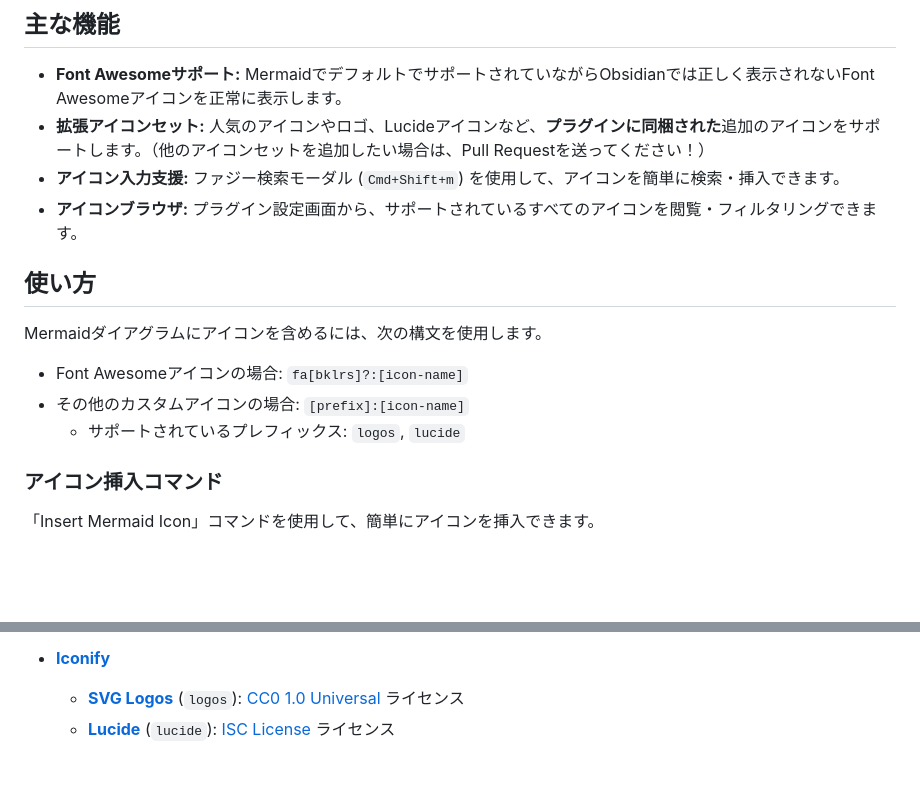
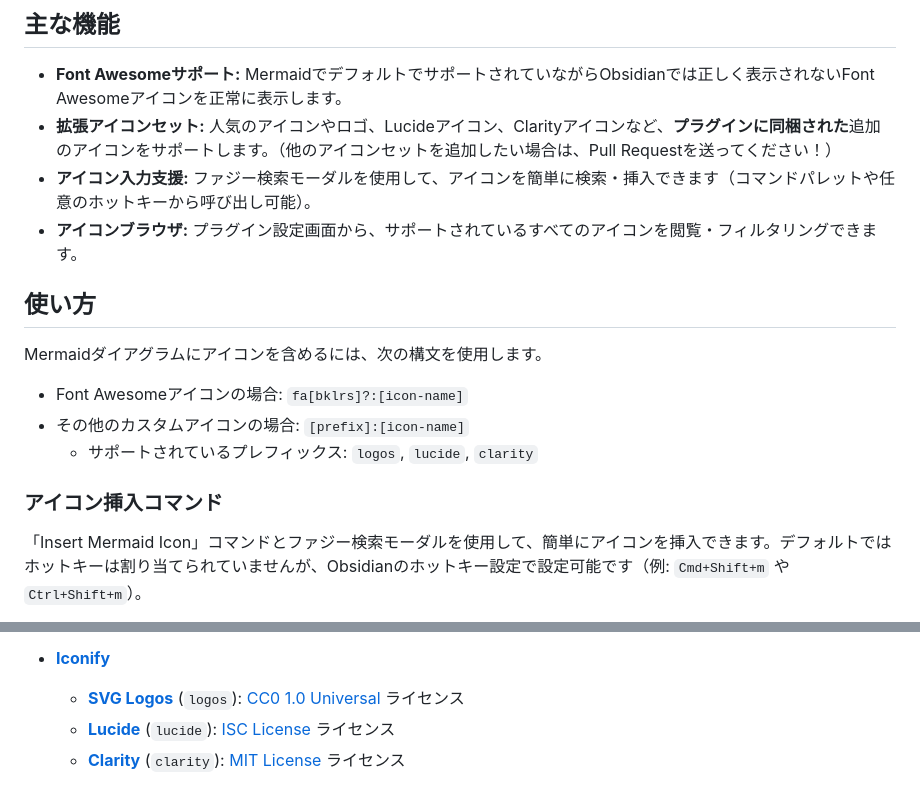
Before and after one commit to toshs/obsidian-mermaid-icons, a Markdown page: README_ja.md, 2 parts joined by grey strips. GitHub-like rendering; blank space fills up the shorter version.

```diff
--- a/README_ja.md
+++ b/README_ja.md
@@ -9,8 +9,8 @@
 ## 主な機能
 
 -   **Font Awesomeサポート:** MermaidでデフォルトでサポートされていながらObsidianでは正しく表示されないFont Awesomeアイコンを正常に表示します。
--   **拡張アイコンセット:** 人気のアイコンやロゴ、Lucideアイコンなど、**プラグインに同梱された**追加のアイコンをサポートします。（他のアイコンセットを追加したい場合は、Pull Requestを送ってください！）
--   **アイコン入力支援:** ファジー検索モーダル (`Cmd+Shift+m`) を使用して、アイコンを簡単に検索・挿入できます。
+-   **拡張アイコンセット:** 人気のアイコンやロゴ、Lucideアイコン、Clarityアイコンなど、**プラグインに同梱された**追加のアイコンをサポートします。（他のアイコンセットを追加したい場合は、Pull Requestを送ってください！）
+-   **アイコン入力支援:** ファジー検索モーダルを使用して、アイコンを簡単に検索・挿入できます（コマンドパレットや任意のホットキーから呼び出し可能）。
 -   **アイコンブラウザ:** プラグイン設定画面から、サポートされているすべてのアイコンを閲覧・フィルタリングできます。
 
 ## 使い方
@@ -19,9 +19,9 @@ Mermaidダイアグラムにアイコンを含めるには、次の構文を使
 
 -   Font Awesomeアイコンの場合: `fa[bklrs]?:[icon-name]`
 -   その他のカスタムアイコンの場合: `[prefix]:[icon-name]`
-    -   サポートされているプレフィックス: `logos`, `lucide`
+    -   サポートされているプレフィックス: `logos`, `lucide`, `clarity`
 
 ### アイコン挿入コマンド
 
-「Insert Mermaid Icon」コマンドを使用して、簡単にアイコンを挿入できます。
+「Insert Mermaid Icon」コマンドとファジー検索モーダルを使用して、簡単にアイコンを挿入できます。デフォルトではホットキーは割り当てられていませんが、Obsidianのホットキー設定で設定可能です（例: `Cmd+Shift+m` や `Ctrl+Shift+m`）。
 
@@ -118,3 +125,4 @@ architecture-beta
 -   **[Iconify](https://iconify.design/)**
     -   **[SVG Logos](https://github.com/gilbarbara/logos)** (`logos`): [CC0 1.0 Universal](https://creativecommons.org/publicdomain/zero/1.0/) ライセンス
     -   **[Lucide](https://lucide.dev/)** (`lucide`): [ISC License](https://opensource.org/licenses/ISC) ライセンス
+    -   **[Clarity](https://clarity.design)** (`clarity`): [MIT License](https://opensource.org/licenses/MIT) ライセンス
```
Also changed, not shown: other parts of README_ja.md (+11 -4 lines), README.md (+16 -8 lines), images/example_fuzzy_modal.png (added), images/example_hotkey_setting.png (added).
